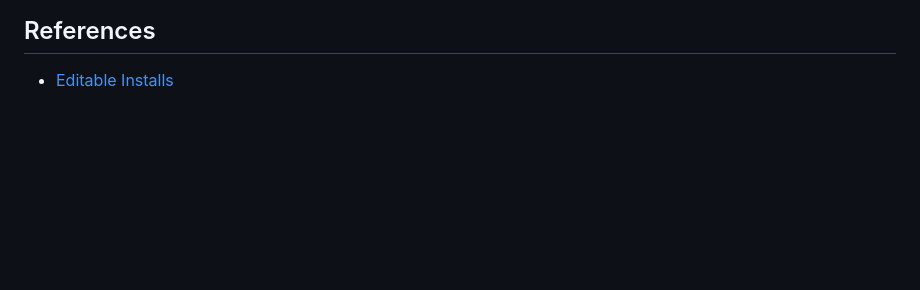
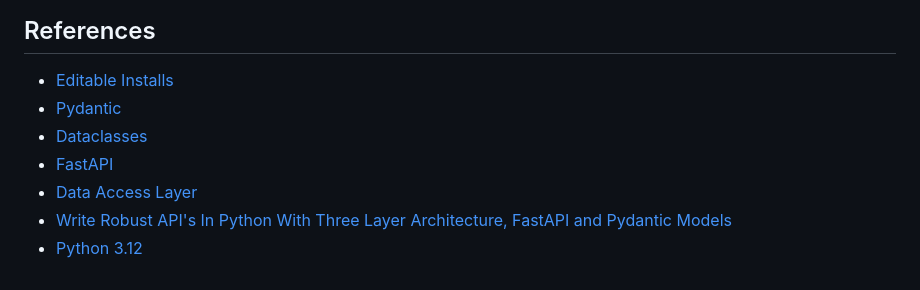
Before and after one commit to ocrosby/notes, a Markdown page: python/index.md, the part around the change. GitHub-like rendering; blank space fills up the shorter version.

Commit message:
docs: update python docs

```diff
--- a/python/README.md
+++ b/python/index.md
@@ -214,3 +214,9 @@ if c in colors:
 ## References
 
 - [Editable Installs](https://pip.pypa.io/en/stable/topics/local-project-installs/#editable-installs)
+- [Pydantic](./pydantic.md)
+- [Dataclasses](./dataclasses.md)
+- [FastAPI](./fastapi.md)
+- [Data Access Layer](./dal.md)
+- [Write Robust API's In Python With Three Layer Architecture, FastAPI and Pydantic Models](https://medium.com/@yashika51/write-robust-apis-in-python-with-three-layer-architecture-fastapi-and-pydantic-models-3ef20940869c)
+- [Python 3.12](https://www.python.org/downloads/release/python-312/)
```
